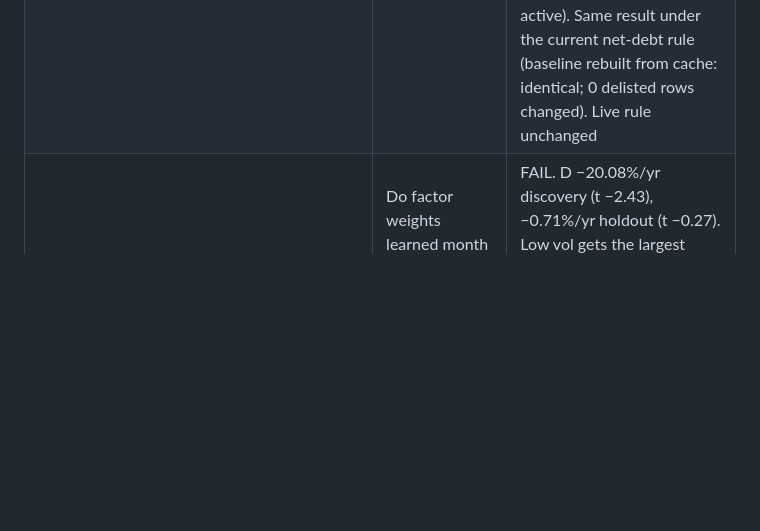
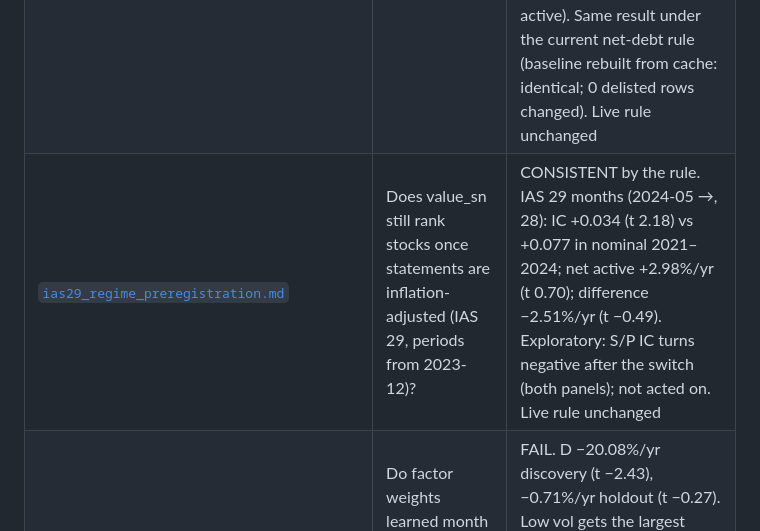
Before and after one commit to erenkbgc/bist-screener-v9, a Markdown page: README.md, the part around the change. Rendered like a GitHub page; blank space fills up the shorter version.

Commit message:
docs(research): IAS 29 regime — value consistent (lower IC); S/P flips sign (exploratory)

```diff
--- a/README.md
+++ b/README.md
@@ -454,6 +454,7 @@ No test found a way to time the market or to beat the value rule.
 | [`phase1_diagnostics.md`](docs/research/phase1_diagnostics.md) | Why did live picks include crashed stocks? Currency? Survivorship? | Live score ≠ tested proxy; factor IC identical in TL, USD and XU100-excess; value premium fragile to survivorship |
 | [`long_term_preregistration.md`](docs/research/long_term_preregistration.md) | Do distress, crash, momentum, quality or SUE improve value? | None of 9 passed. Live score = plain `value_sn` (+10.65%/yr discovery, +6.96%/yr holdout) |
 | [`survivorship_delisted_preregistration.md`](docs/research/survivorship_delisted_preregistration.md) | Does value survive adding delisted stocks (İş Yatırım prices + statements for 39 exits, 2013–2022)? | By the rule: **survivorship-fragile** (KAP-date panel). The KAP-date baseline already fails holdout (t 1.99); with delistings: discovery +9.26% → +6.95%/yr (t 2.13), holdout +5.14% → +5.06% (t 1.94). On the 75/100-day panel it holds in every spec, including a −100% exit for all. The exit-return assumption does not matter: failing stocks drop below the liquidity cut before they exit. The loss comes from value traps while they are still listed (−1.39%/month active). Same result under the current net-debt rule (baseline rebuilt from cache: identical; 0 delisted rows changed). Live rule unchanged |
+| [`ias29_regime_preregistration.md`](docs/research/ias29_regime_preregistration.md) | Does value_sn still rank stocks once statements are inflation-adjusted (IAS 29, periods from 2023-12)? | CONSISTENT by the rule. IAS 29 months (2024-05 →, 28): IC +0.034 (t 2.18) vs +0.077 in nominal 2021–2024; net active +2.98%/yr (t 0.70); difference −2.51%/yr (t −0.49). Exploratory: S/P IC turns negative after the switch (both panels); not acted on. Live rule unchanged |
 | [`learned_weights_preregistration.md`](docs/research/learned_weights_preregistration.md) | Do factor weights learned month by month from past ICs (value, GP/A, SUE, momentum, low vol) beat plain value? | FAIL. D −20.08%/yr discovery (t −2.43), −0.71%/yr holdout (t −0.27). Low vol gets the largest weight (high IC) but does not help the top quintile. Value + momentum and value + GP/A + momentum (exploratory) are worse. The unused weekly optimizer is switched off |
 | [`foreign_ownership_preregistration.md`](docs/research/foreign_ownership_preregistration.md) | Does a rising foreign share (3-month change, İş Yatırım/MKK history from 2013-06) predict returns or improve value? | Both FAIL. Standalone −3.07%/yr discovery, +5.46%/yr holdout (sign flips); value + foreign change −5.93%/yr and −1.90%/yr vs value. Foreign level flips sign too (exploratory) |
 | [`entry_timing_preregistration.md`](docs/research/entry_timing_preregistration.md) | Better entry than the next close? | No. Limit/RSI/SMA rules lost to buying immediately |
```
Also changed, not shown: docs/research/ias29_regime_preregistration.md (+36 -0 lines).
